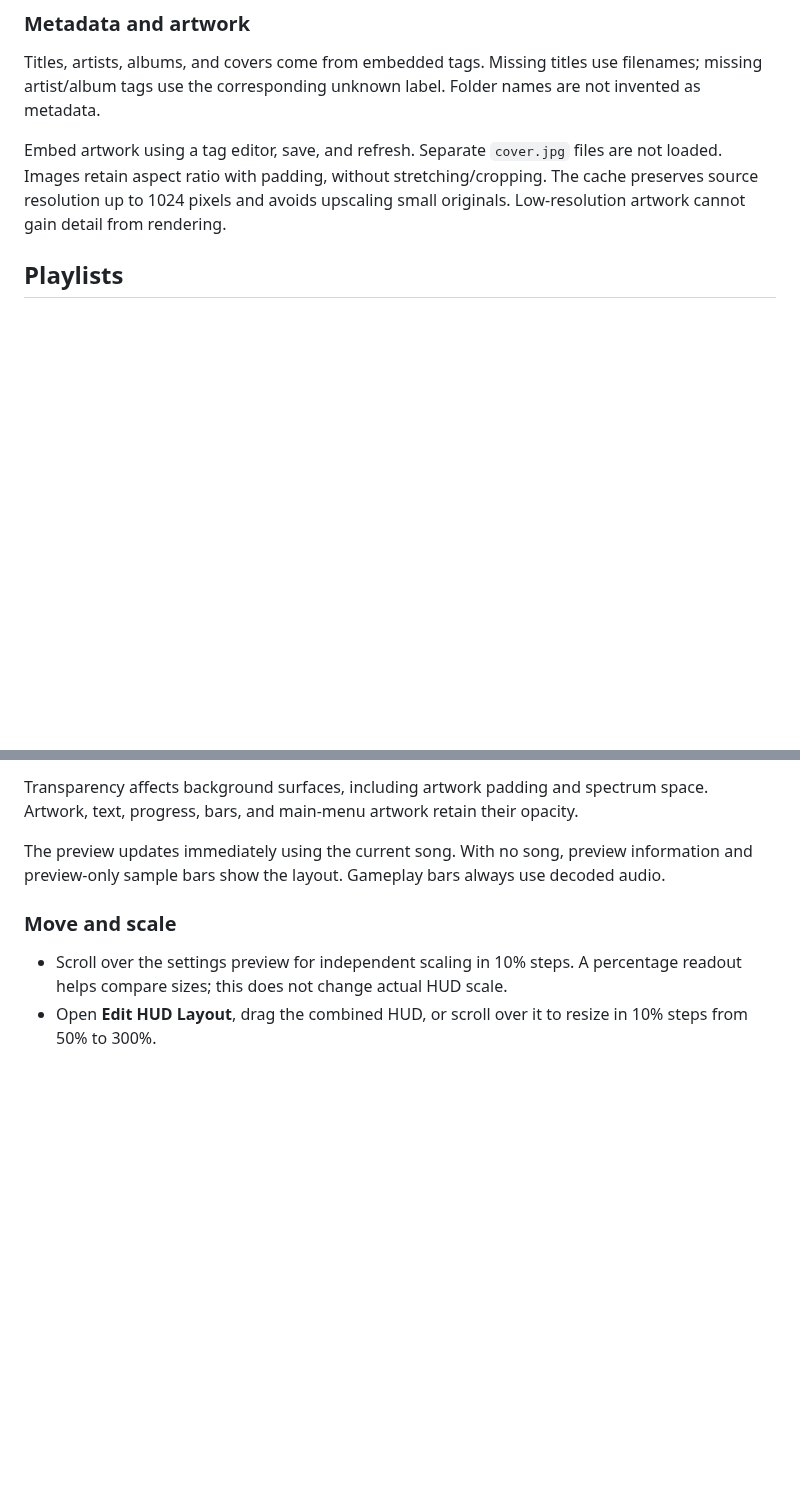
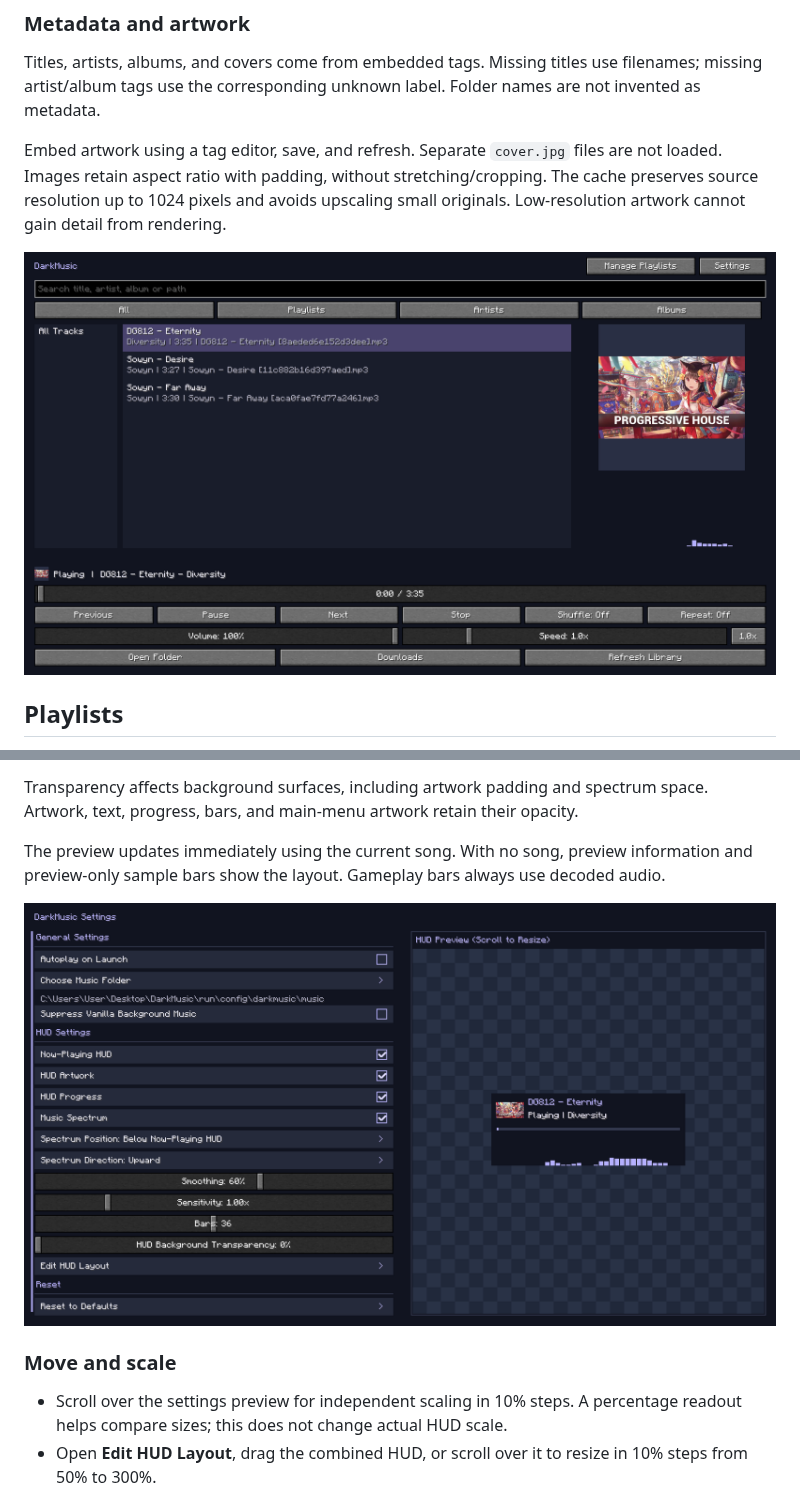
Before and after one commit to DarkLian/DarkMusic, a Markdown page: docs/USER_GUIDE.md, 2 parts joined by grey strips. Rendered like a GitHub page; pictures changed too: docs/images/player-1.0.2-3x.png (added), docs/images/settings-1.0.2-3x.png (added); blank space fills up the shorter version.

```diff
--- a/docs/USER_GUIDE.md
+++ b/docs/USER_GUIDE.md
@@ -51,6 +51,8 @@ Titles, artists, albums, and covers come from embedded tags. Missing titles use
 
 Embed artwork using a tag editor, save, and refresh. Separate `cover.jpg` files are not loaded. Images retain aspect ratio with padding, without stretching/cropping. The cache preserves source resolution up to 1024 pixels and avoids upscaling small originals. Low-resolution artwork cannot gain detail from rendering.
 
+![Current music player](images/player-1.0.2-3x.png)
+
 ## Playlists
 
 Choose **Manage Playlists → New**, enter a name, and Save. Select the playlist, **Add Songs**, check songs, then **Add Selected**. Already-added songs are omitted from the picker. Playback controls remain in the main player.
@@ -103,6 +105,8 @@ Transparency affects background surfaces, including artwork padding and spectrum
 
 The preview updates immediately using the current song. With no song, preview information and preview-only sample bars show the layout. Gameplay bars always use decoded audio.
 
+![Unified settings and combined HUD preview](images/settings-1.0.2-3x.png)
+
 ### Move and scale
 
 - Scroll over the settings preview for independent scaling in 10% steps. A percentage readout helps compare sizes; this does not change actual HUD scale.
```
Also changed, not shown: other parts of docs/USER_GUIDE.md (+2 -0 lines), README.md (+4 -0 lines), docs/RELEASE-1.0.2.md (+1 -1 lines), docs/images/download-tools-1.0.2-3x.png (added).
